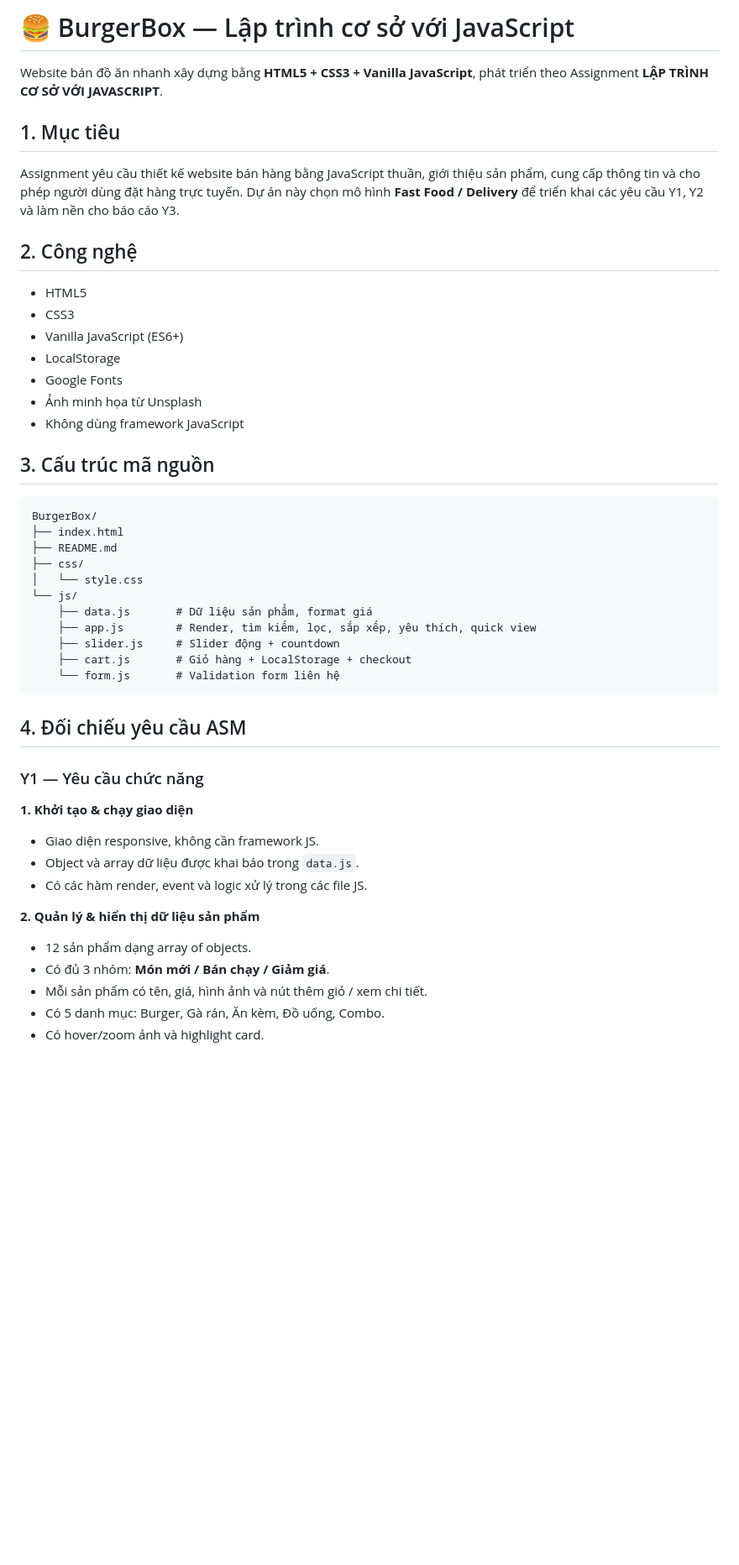
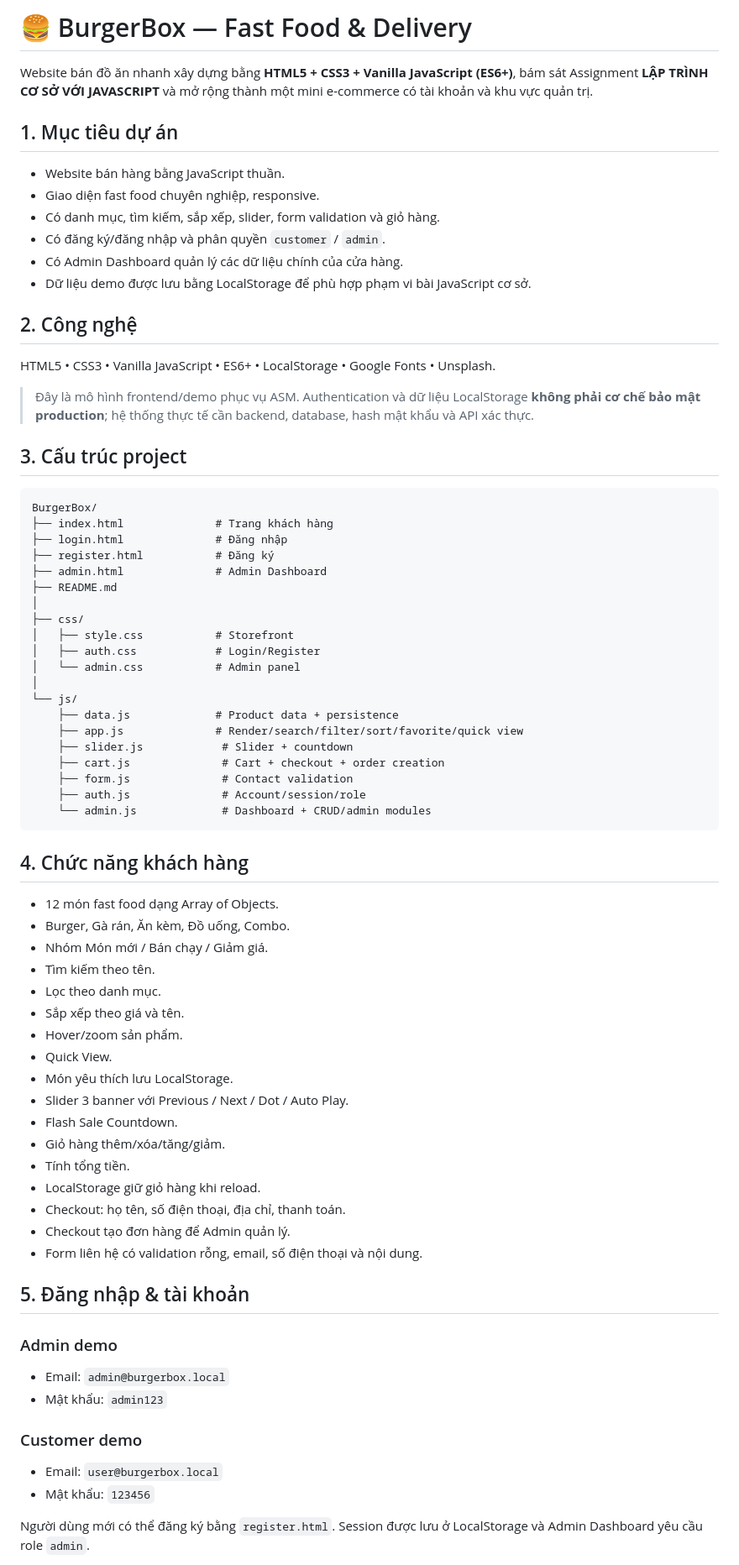
Before and after one commit to 0388580298co-dot/l-p-tr-nh-c-s-java-scipt, a Markdown page: README.md, the part around one of its changes. Shown at 84% size. Drawn GitHub-style; blank space fills up the shorter version.

````diff
--- a/README.md
+++ b/README.md
@@ -1,47 +1,71 @@
-# 🍔 BurgerBox — Lập trình cơ sở với JavaScript
+# 🍔 BurgerBox — Fast Food & Delivery
 
-Website bán đồ ăn nhanh xây dựng bằng **HTML5 + CSS3 + Vanilla JavaScript**, phát triển theo Assignment **LẬP TRÌNH CƠ SỞ VỚI JAVASCRIPT**.
+Website bán đồ ăn nhanh xây dựng bằng **HTML5 + CSS3 + Vanilla JavaScript (ES6+)**, bám sát Assignment **LẬP TRÌNH CƠ SỞ VỚI JAVASCRIPT** và mở rộng thành một mini e-commerce có tài khoản và khu vực quản trị.
 
-## 1. Mục tiêu
-Assignment yêu cầu thiết kế website bán hàng bằng JavaScript thuần, giới thiệu sản phẩm, cung cấp thông tin và cho phép người dùng đặt hàng trực tuyến. Dự án này chọn mô hình **Fast Food / Delivery** để triển khai các yêu cầu Y1, Y2 và làm nền cho báo cáo Y3.
+## 1. Mục tiêu dự án
+- Website bán hàng bằng JavaScript thuần.
+- Giao diện fast food chuyên nghiệp, responsive.
+- Có danh mục, tìm kiếm, sắp xếp, slider, form validation và giỏ hàng.
+- Có đăng ký/đăng nhập và phân quyền `customer` / `admin`.
+- Có Admin Dashboard quản lý các dữ liệu chính của cửa hàng.
+- Dữ liệu demo được lưu bằng LocalStorage để phù hợp phạm vi bài JavaScript cơ sở.
 
 ## 2. Công nghệ
-- HTML5
-- CSS3
-- Vanilla JavaScript (ES6+)
-- LocalStorage
-- Google Fonts
-- Ảnh minh họa từ Unsplash
-- Không dùng framework JavaScript
+HTML5 • CSS3 • Vanilla JavaScript • ES6+ • LocalStorage • Google Fonts • Unsplash.
 
-## 3. Cấu trúc mã nguồn
+> Đây là mô hình frontend/demo phục vụ ASM. Authentication và dữ liệu LocalStorage **không phải cơ chế bảo mật production**; hệ thống thực tế cần backend, database, hash mật khẩu và API xác thực.
+
+## 3. Cấu trúc project
 ```text
 BurgerBox/
-├── index.html
+├── index.html              # Trang khách hàng
+├── login.html              # Đăng nhập
+├── register.html           # Đăng ký
+├── admin.html              # Admin Dashboard
 ├── README.md
+│
 ├── css/
-│   └── style.css
+│   ├── style.css           # Storefront
+│   ├── auth.css            # Login/Register
+│   └── admin.css           # Admin panel
+│
 └── js/
-    ├── data.js       # Dữ liệu sản phẩm, format giá
-    ├── app.js        # Render, tìm kiếm, lọc, sắp xếp, yêu thích, quick view
-    ├── slider.js     # Slider động + countdown
-    ├── cart.js       # Giỏ hàng + LocalStorage + checkout
-    └── form.js       # Validation form liên hệ
+    ├── data.js             # Product data + persistence
+    ├── app.js              # Render/search/filter/sort/favorite/quick view
+    ├── slider.js            # Slider + countdown
+    ├── cart.js              # Cart + checkout + order creation
+    ├── form.js              # Contact validation
+    ├── auth.js              # Account/session/role
+    └── admin.js             # Dashboard + CRUD/admin modules
 ```
 
-## 4. Đối chiếu yêu cầu ASM
+## 4. Chức năng khách hàng
+- 12 món fast food dạng Array of Objects.
+- Burger, Gà rán, Ăn kèm, Đồ uống, Combo.
+- Nhóm Món mới / Bán chạy / Giảm giá.
+- Tìm kiếm theo tên.
+- Lọc theo danh mục.
+- Sắp xếp theo giá và tên.
+- Hover/zoom sản phẩm.
+- Quick View.
+- Món yêu thích lưu LocalStorage.
+- Slider 3 banner với Previous / Next / Dot / Auto Play.
+- Flash Sale Countdown.
+- Giỏ hàng thêm/xóa/tăng/giảm.
+- Tính tổng tiền.
+- LocalStorage giữ giỏ hàng khi reload.
+- Checkout: họ tên, số điện thoại, địa chỉ, thanh toán.
+- Checkout tạo đơn hàng để Admin quản lý.
+- Form liên hệ có validation rỗng, email, số điện thoại và nội dung.
 
-### Y1 — Yêu cầu chức năng
+## 5. Đăng nhập & tài khoản
+### Admin demo
+- Email: `admin@burgerbox.local`
+- Mật khẩu: `admin123`
 
-**1. Khởi tạo & chạy giao diện**
-- Giao diện responsive, không cần framework JS.
-- Object và array dữ liệu được khai báo trong `data.js`.
-- Có các hàm render, event và logic xử lý trong các file JS.
+### Customer demo
+- Email: `user@burgerbox.local`
+- Mật khẩu: `123456`
 
-**2. Quản lý & hiển thị dữ liệu sản phẩm**
-- 12 sản phẩm dạng array of objects.
-- Có đủ 3 nhóm: **Món mới / Bán chạy / Giảm giá**.
-- Mỗi sản phẩm có tên, giá, hình ảnh và nút thêm giỏ / xem chi tiết.
-- Có 5 danh mục: Burger, Gà rán, Ăn kèm, Đồ uống, Combo.
-- Có hover/zoom ảnh và highlight card.
+Người dùng mới có thể đăng ký bằng `register.html`. Session được lưu ở LocalStorage và Admin Dashboard yêu cầu role `admin`.
 
````
Also changed, not shown: other parts of README.md (+86 -52 lines).
